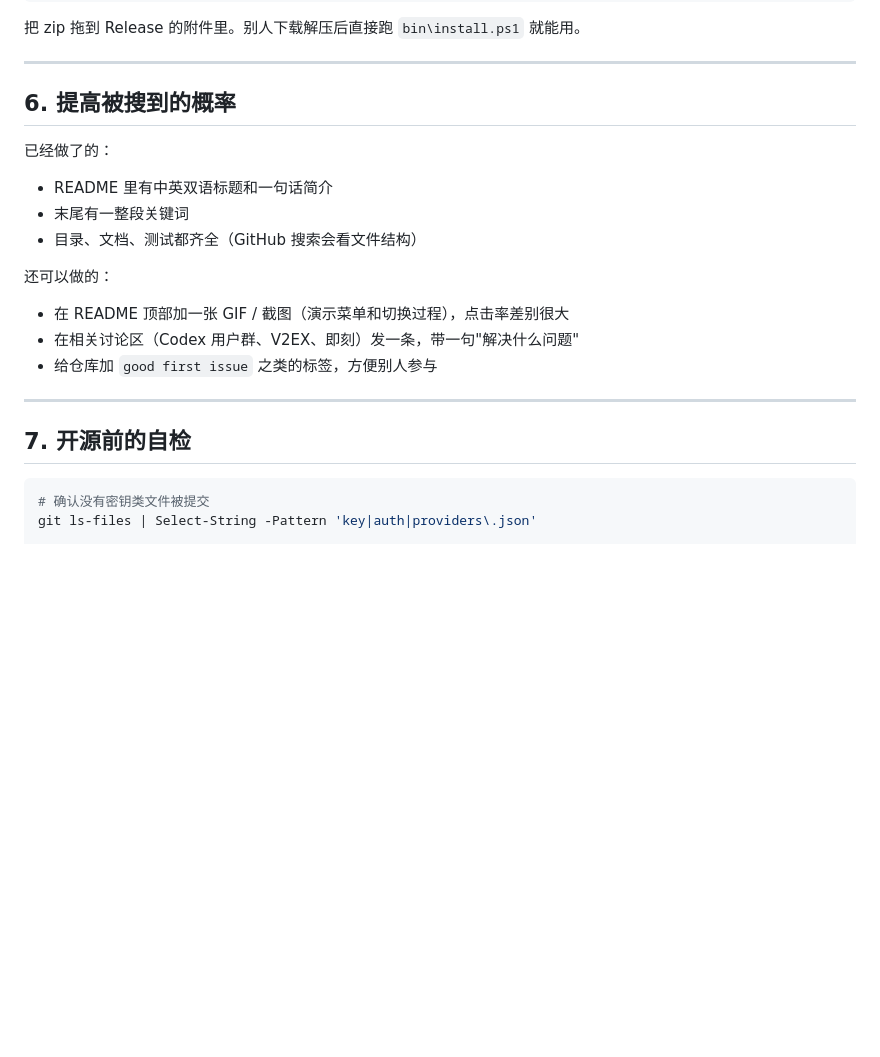
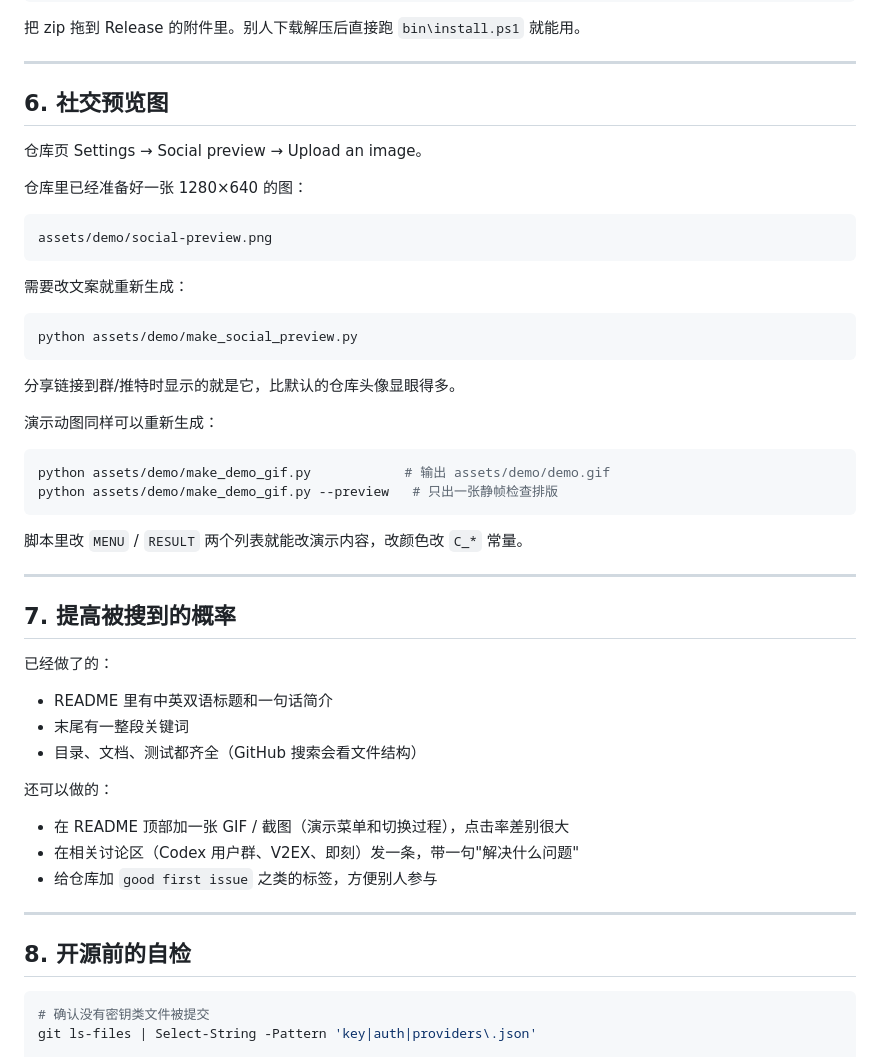
Before and after one commit to Afterflowsea/codex-backend-switcher, a Markdown page: docs/publishing.md, the part around the change. GitHub-like rendering; blank space fills up the shorter version.

````diff
--- a/docs/publishing.md
+++ b/docs/publishing.md
@@ -94,7 +94,36 @@ git -C codex-backend-switcher archive --format=zip --prefix=codex-backend-switch
 
 ---
 
-## 6. 提高被搜到的概率
+## 6. 社交预览图
+
+仓库页 Settings → Social preview → Upload an image。
+
+仓库里已经准备好一张 1280×640 的图：
+
+```
+assets/demo/social-preview.png
+```
+
+需要改文案就重新生成：
+
+```powershell
+python assets/demo/make_social_preview.py
+```
+
+分享链接到群/推特时显示的就是它，比默认的仓库头像显眼得多。
+
+演示动图同样可以重新生成：
+
+```powershell
+python assets/demo/make_demo_gif.py            # 输出 assets/demo/demo.gif
+python assets/demo/make_demo_gif.py --preview   # 只出一张静帧检查排版
+```
+
+脚本里改 `MENU` / `RESULT` 两个列表就能改演示内容，改颜色改 `C_*` 常量。
+
+---
+
+## 7. 提高被搜到的概率
 
 已经做了的：
 
@@ -110,7 +139,7 @@ git -C codex-backend-switcher archive --format=zip --prefix=codex-backend-switch
 
 ---
 
-## 7. 开源前的自检
+## 8. 开源前的自检
 
 ```powershell
 # 确认没有密钥类文件被提交
````
Also changed, not shown: README.md (+2 -0 lines), assets/demo/demo.gif (added), assets/demo/social-preview.png (added), 2 other files.
